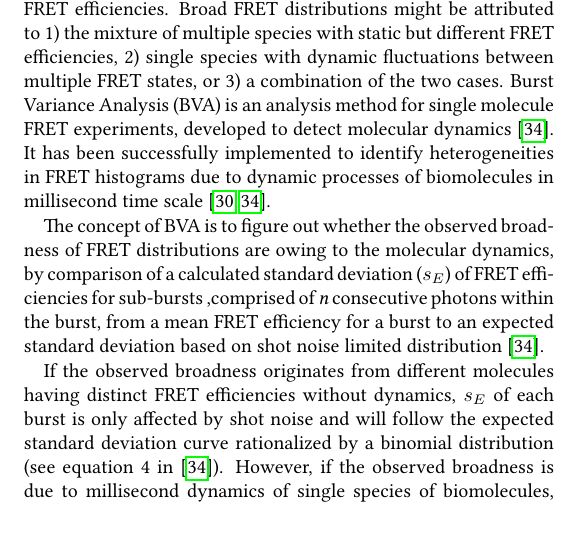
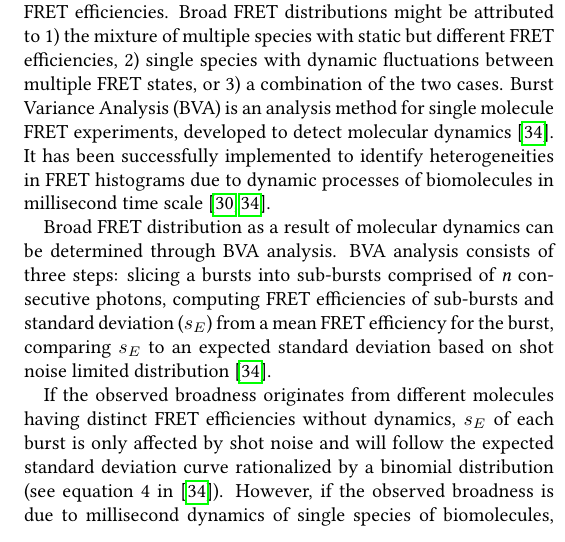
Before and after one commit to tritemio/fretbursts_paper, a LaTeX paper (main.tex, which reads Burst_Variance_Analysis.tex): part of one column of page 10 of 12, cut so that both start at the same text. Compiled offline with pdfLaTeX.

Commit message:
edited Burst_Variance_Analysis.tex

```diff
--- a/Burst_Variance_Analysis.tex
+++ b/Burst_Variance_Analysis.tex
@@ -2,7 +2,7 @@
 
 FRET histograms could show more information than just mean FRET efficiencies. Broad FRET distributions might be attributed to 1) the mixture of multiple species with static but different FRET efficiencies, 2) single species with dynamic fluctuations between multiple FRET states, or 3) a combination of the two cases. Burst Variance Analysis (BVA) is an analysis method for single molecule FRET experiments, developed to detect molecular dynamics~\cite{Torella_2011}. It has been successfully implemented to identify heterogeneities in FRET histograms due to dynamic processes of biomolecules in millisecond time scale~\cite{Torella_2011, Robb_2013}.
 
-The concept of BVA is to figure out whether the observed broadness of FRET distributions are owing to the molecular dynamics, by comparison of a calculated standard deviation ($s_E$) of FRET efficiencies for sub-bursts ,comprised of \textit{n} consecutive photons within the burst, from a mean FRET efficiency for a burst to an expected standard deviation based on shot noise limited distribution~\cite{Torella_2011}.
+Broad FRET distribution as a result of molecular dynamics can be determined through BVA analysis. BVA analysis consists of three steps: slicing a bursts into sub-bursts comprised of \textit{n} consecutive photons, computing FRET efficiencies of sub-bursts and standard deviation ($s_E$) from a mean FRET efficiency for the burst, comparing $s_E$ to an expected standard deviation based on shot noise limited distribution~\cite{Torella_2011}.
 
 If the observed broadness originates from different molecules having distinct FRET efficiencies without dynamics, $s_E$ of each burst is only affected by shot noise and will follow the expected standard deviation curve rationalized by a binomial distribution (see equation 4 in~\cite{Torella_2011}). However, if the observed broadness is due to millisecond dynamics of single species of biomolecules, $s_E$ of each burst is supposed to be larger than the expected standard deviation and sit above the expected standard deviation curve as shown in figure .
 Since FRETBursts is based on open source python packages, BVA can be easily built and implemented by FRETBursts with combination of other python packages (see notebook).
```
